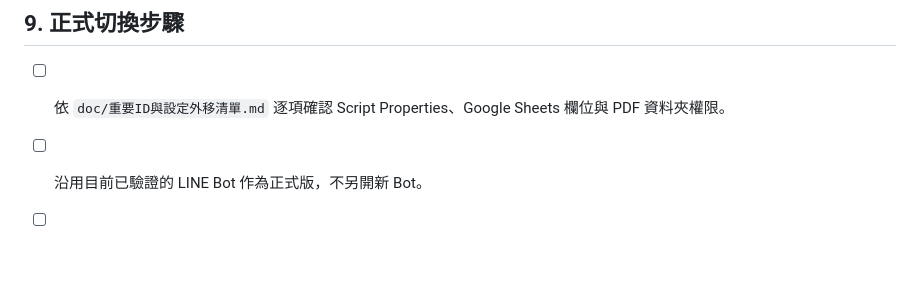
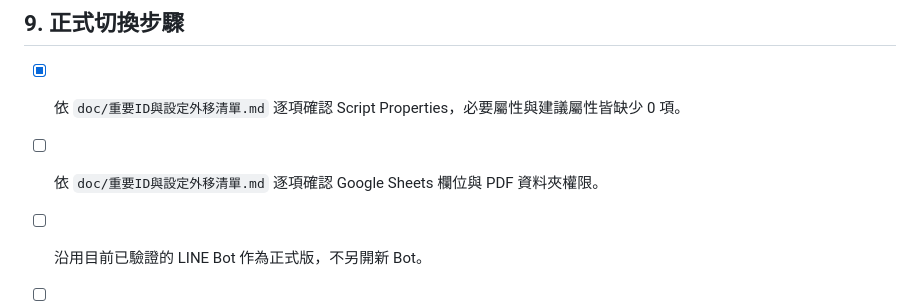
Before and after one commit to joedler/hope, a Markdown page: doc/正式版替換前檢查清單.md, the part around the change. GitHub-like rendering; blank space fills up the shorter version.

```diff
--- a/doc/正式版替換前檢查清單.md
+++ b/doc/正式版替換前檢查清單.md
@@ -113,7 +113,8 @@
 
 ## 9. 正式切換步驟
 
-- [ ] 依 `doc/重要ID與設定外移清單.md` 逐項確認 Script Properties、Google Sheets 欄位與 PDF 資料夾權限。
+- [x] 依 `doc/重要ID與設定外移清單.md` 逐項確認 Script Properties，必要屬性與建議屬性皆缺少 0 項。
+- [ ] 依 `doc/重要ID與設定外移清單.md` 逐項確認 Google Sheets 欄位與 PDF 資料夾權限。
 - [ ] 沿用目前已驗證的 LINE Bot 作為正式版，不另開新 Bot。
 - [ ] 確認正式 LINE Bot 的加入好友連結或 QR Code。
 - [ ] 邀請行政人員加入好友，輸入 `查ID`，完成行政權限綁定。
```
Also changed, not shown: doc/正式版上線待辦清單.md (+4 -3 lines), doc/決策紀錄.md (+6 -0 lines).
